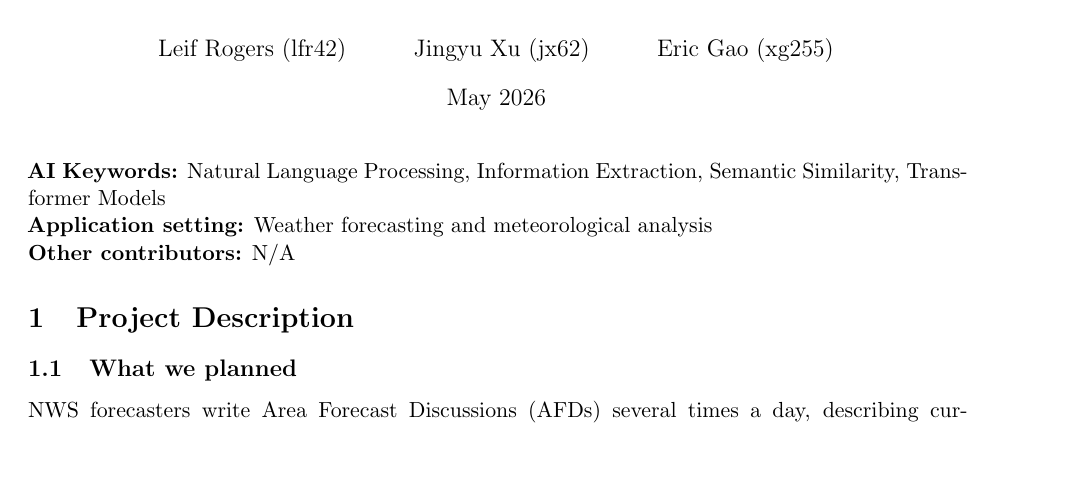
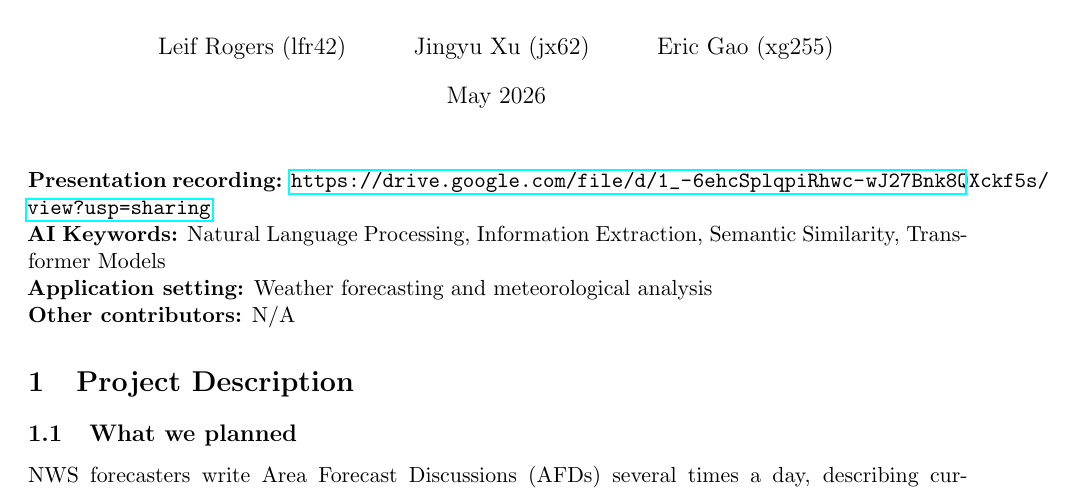
Before and after one commit to LeifsterNYC/afd-analogs, a LaTeX document (report/final_report.tex): part of page 1 of 7 before the commit and part of page 1 of 8 after it, cut so that both start at the same text, the shorter picture padded with empty space. Compiled offline with pdfLaTeX.

Commit message:
add presentation recording link

```diff
--- a/report/final_report.tex
+++ b/report/final_report.tex
@@ -19,7 +19,8 @@
 \begin{document}
 \maketitle
 
-\noindent\textbf{AI Keywords:} Natural Language Processing, Information Extraction, Semantic Similarity, Transformer Models \\
+\noindent\textbf{Presentation recording:} \url{https://drive.google.com/file/d/1_-6ehcSplqpiRhwc-wJ27Bnk8QXckf5s/view?usp=sharing} \\
+\textbf{AI Keywords:} Natural Language Processing, Information Extraction, Semantic Similarity, Transformer Models \\
 \textbf{Application setting:} Weather forecasting and meteorological analysis \\
 \textbf{Other contributors:} N/A
 
```
Also changed, not shown: report/final_report.pdf.
